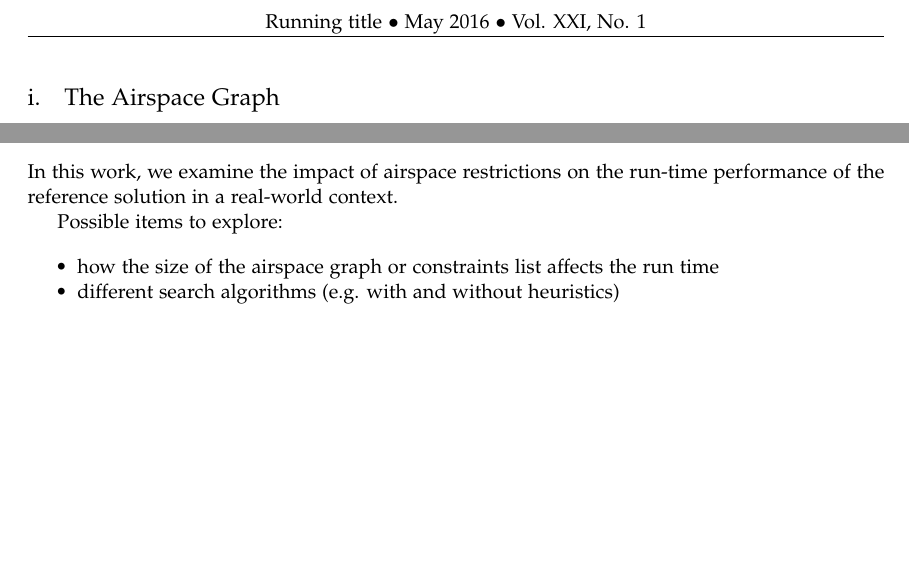
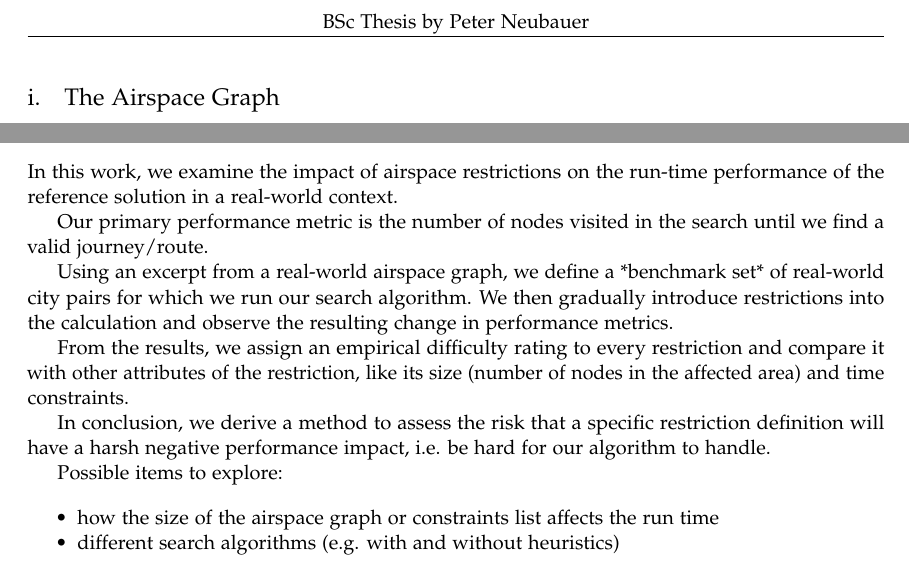
Before and after one commit to Animiral/routeopt, a LaTeX paper (working_paper.tex): two parts of page 2 of 2, joined at a grey line, cut at the place of the change, the shorter picture padded with empty space. Compiled offline with pdfLaTeX.

Commit message:
Working Paper: perf analysis goals

```diff
--- a/working_paper.tex
+++ b/working_paper.tex
@@ -32,7 +11,7 @@
 \usepackage[hang, small,labelfont=bf,up,textfont=it,up]{caption} % Custom captions under/above floats in tables or figures
 \usepackage{booktabs} % Horizontal rules in tables
 
-\usepackage{lettrine} % The lettrine is the first enlarged letter at the beginning of the text
+% \usepackage{lettrine} % The lettrine is the first enlarged letter at the beginning of the text
 
 \usepackage{enumitem} % Customized lists
 \setlist[itemize]{noitemsep} % Make itemize lists more compact
@@ -51,7 +30,7 @@
 \pagestyle{fancy} % All pages have headers and footers
 \fancyhead{} % Blank out the default header
 \fancyfoot{} % Blank out the default footer
-\fancyhead[C]{Running title $\bullet$ May 2016 $\bullet$ Vol. XXI, No. 1} % Custom header text
+\fancyhead[C]{BSc Thesis by Peter Neubauer} % Custom header text
 \fancyfoot[RO,LE]{\thepage} % Custom footer text
 
 \usepackage{titling} % Customizing the title section
@@ -150,6 +129,17 @@ This approach was inspired by an impementation used in the industry.
 \section{Performance Analysis}
 In this work, we examine the impact of airspace restrictions on the run-time performance of the reference solution in a real-world context.
 
+Our primary performance metric is the number of nodes visited in the search until we find a valid journey/route.
+
+Using an excerpt from a real-world airspace graph, we define a *benchmark set* of real-world city pairs for which we run our search algorithm.
+We then gradually introduce restrictions into the calculation and observe the resulting change in performance metrics.
+
+From the results, we assign an empirical difficulty rating to every restriction and compare it with other attributes of the restriction, like its size (number of nodes in the affected area) and time constraints.
+
+In conclusion, we derive a method to assess the risk that a specific restriction definition will have a harsh negative performance impact, i.e. be hard for our algorithm to handle.
+
+
+
 Possible items to explore:
 
 \begin{itemize}
```
Also changed, not shown: working_paper.tex (23 more changed lines).
